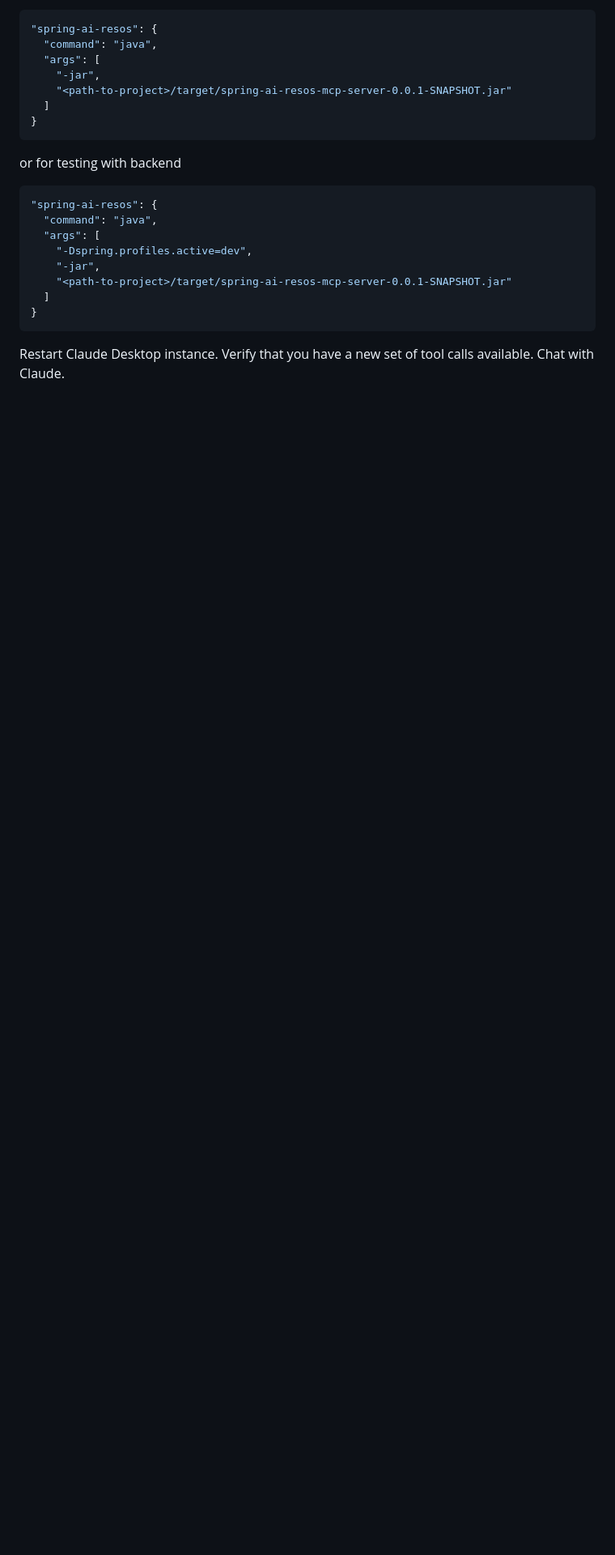
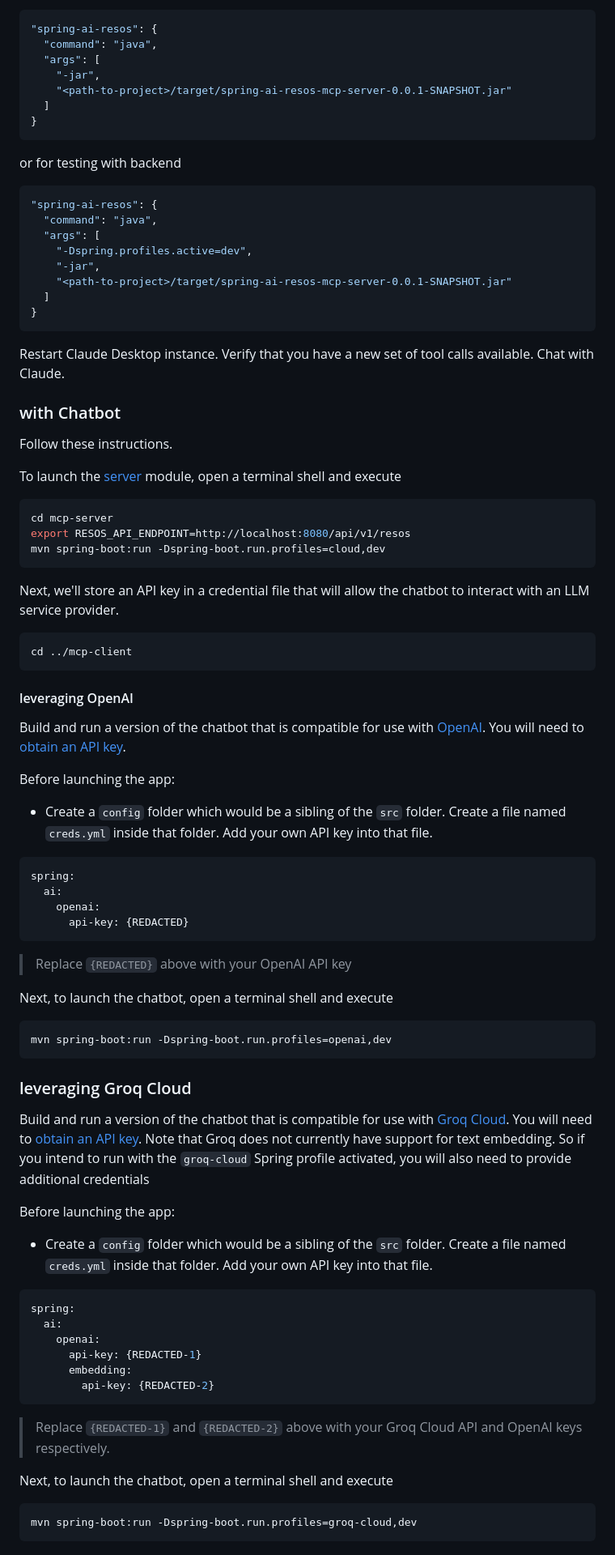
Before and after one commit to pacphi/spring-ai-resos, a Markdown page: README.md, the part around the change printed below. Shown: that part at 81% size. Rendered like a GitHub page; blank space fills up the shorter version.

Commit message:
Enhance instructions in README.md on 'How to run' in different modes.

````diff
--- a/README.md
+++ b/README.md
@@ -164,3 +165,69 @@ or for testing with backend
 Restart Claude Desktop instance.
 Verify that you have a new set of tool calls available.
 Chat with Claude.
+
+### with Chatbot
+
+Follow these instructions.
+
+To launch the [server](mcp-server) module, open a terminal shell and execute
+
+```bash
+cd mcp-server
+export RESOS_API_ENDPOINT=http://localhost:8080/api/v1/resos
+mvn spring-boot:run -Dspring-boot.run.profiles=cloud,dev
+```
+
+Next, we'll store an API key in a credential file that will allow the chatbot to interact with an LLM service provider.
+
+```bash
+cd ../mcp-client
+```
+
+#### leveraging OpenAI
+
+Build and run a version of the chatbot that is compatible for use with [OpenAI](https://openai.com).  You will need to [obtain an API key](https://platform.openai.com/settings/profile?tab=api-keys).
+
+Before launching the app:
+
+* Create a `config` folder which would be a sibling of the `src` folder.  Create a file named `creds.yml` inside that folder.  Add your own API key into that file.
+
+```yaml
+spring:
+  ai:
+    openai:
+      api-key: {REDACTED}
+```
+> Replace `{REDACTED}` above with your OpenAI API key
+
+Next, to launch the chatbot, open a terminal shell and execute
+
+```bash
+mvn spring-boot:run -Dspring-boot.run.profiles=openai,dev
+```
+
+### leveraging Groq Cloud
+
+Build and run a version of the chatbot that is compatible for use with [Groq Cloud](https://groq.com).  You will need to [obtain an API key](https://console.groq.com/keys).
+Note that Groq does not currently have support for text embedding. So if you intend to run with the `groq-cloud` Spring profile activated, you will also need to provide additional credentials
+
+Before launching the app:
+
+* Create a `config` folder which would be a sibling of the `src` folder.  Create a file named `creds.yml` inside that folder.  Add your own API key into that file.
+
+```yaml
+spring:
+  ai:
+    openai:
+      api-key: {REDACTED-1}
+      embedding:
+        api-key: {REDACTED-2}
+```
+> Replace `{REDACTED-1}` and `{REDACTED-2}` above with your Groq Cloud API and OpenAI keys respectively.
+
+Next, to launch the chatbot, open a terminal shell and execute
+
+```bash
+mvn spring-boot:run -Dspring-boot.run.profiles=groq-cloud,dev
+```
+
````
Also changed, not shown: other parts of README.md (+39 -10 lines), docs/resos-chatbot.png (added).
